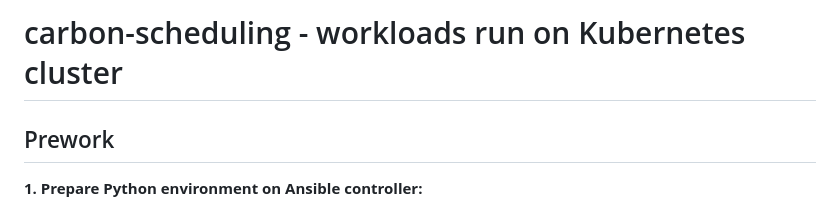
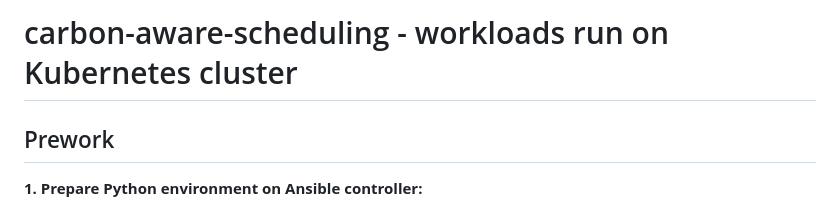
Before and after one commit to zemdom/carbon-aware-scheduling, a Markdown page: kubernetes-workloads/README.md, the part around the change. Drawn GitHub-style.

Commit message:
[kubernetes-workloads] Update subdirectory README

```diff
--- a/kubernetes-workloads/README.md
+++ b/kubernetes-workloads/README.md
@@ -1,4 +1,4 @@
-# carbon-scheduling - workloads run on Kubernetes cluster
+# carbon-aware-scheduling - workloads run on Kubernetes cluster
 
 ## Prework
 **1. Prepare Python environment on Ansible controller:**
```
